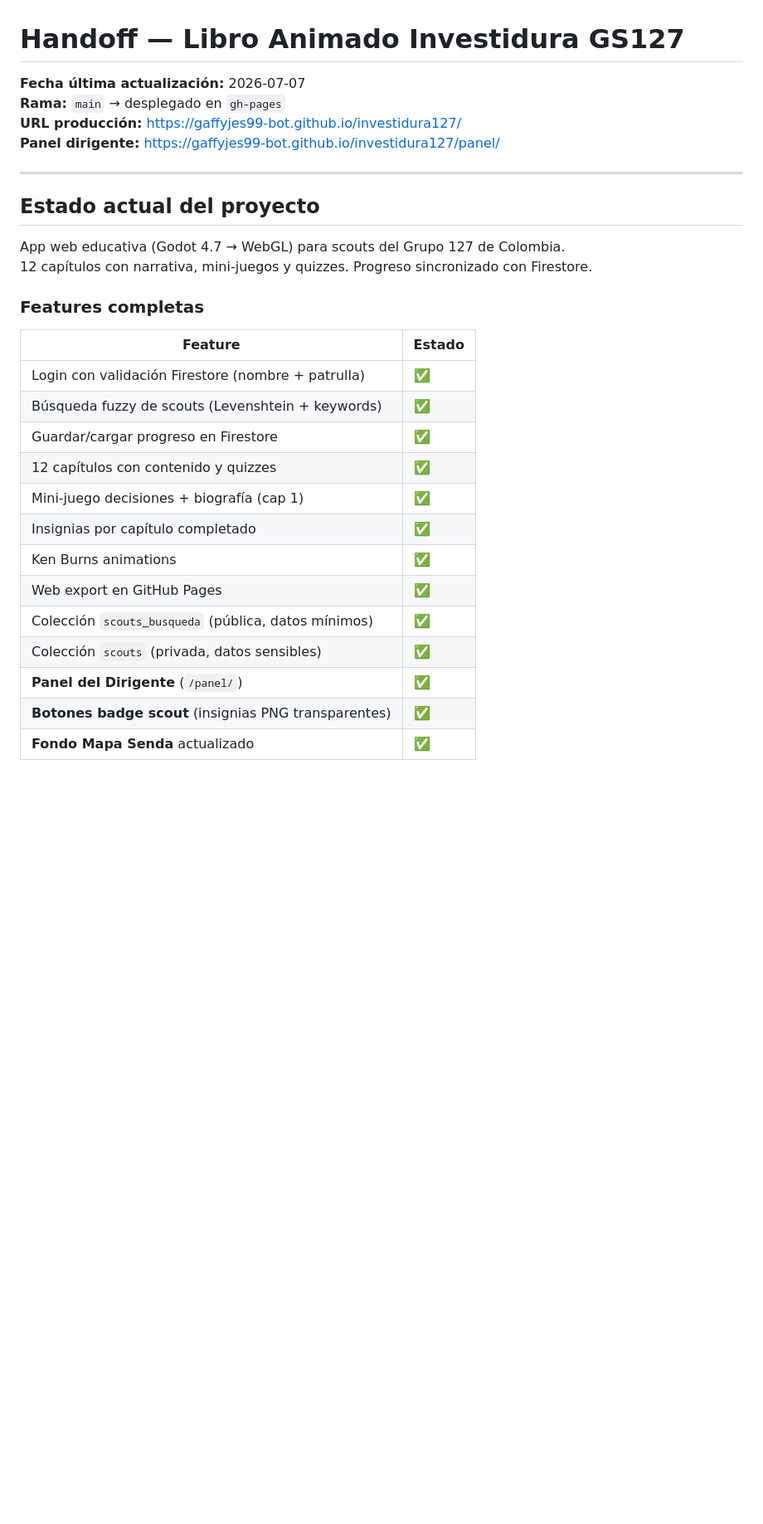
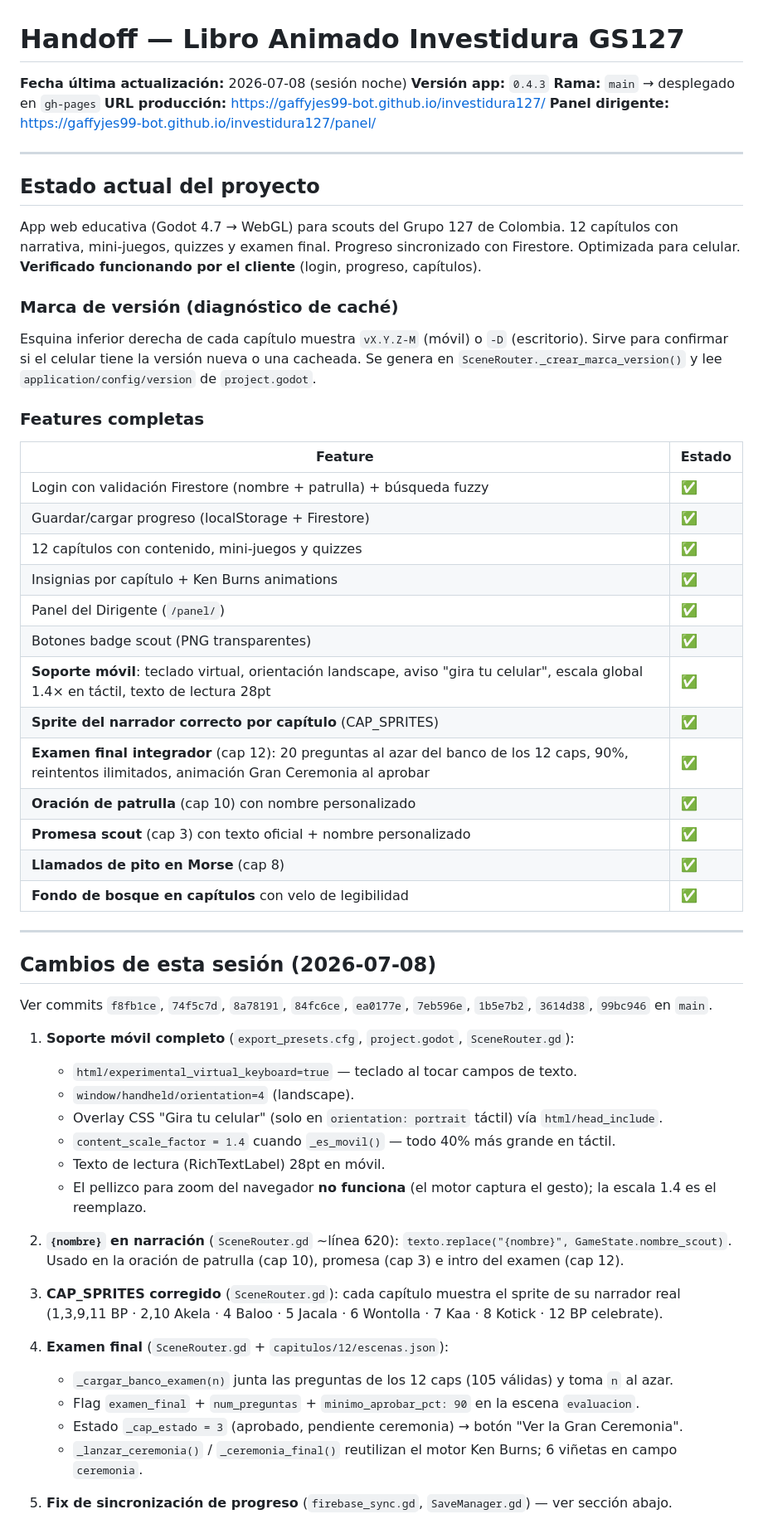
Before and after one commit to gaffyjes99-bot/investidura127, a Markdown page: HANDOFF.md, the part around one of its changes. Shown at 83% size. Rendered like a GitHub page; blank space fills up the shorter version.

```diff
--- a/HANDOFF.md
+++ b/HANDOFF.md
@@ -1,6 +1,7 @@
 # Handoff — Libro Animado Investidura GS127
 
-**Fecha última actualización:** 2026-07-07
+**Fecha última actualización:** 2026-07-08 (sesión noche)
+**Versión app:** `0.4.3`
 **Rama:** `main` → desplegado en `gh-pages`
 **URL producción:** https://gaffyjes99-bot.github.io/investidura127/
 **Panel dirigente:** https://gaffyjes99-bot.github.io/investidura127/panel/
@@ -10,22 +11,57 @@
 ## Estado actual del proyecto
 
 App web educativa (Godot 4.7 → WebGL) para scouts del Grupo 127 de Colombia.
-12 capítulos con narrativa, mini-juegos y quizzes. Progreso sincronizado con Firestore.
+12 capítulos con narrativa, mini-juegos, quizzes y examen final. Progreso sincronizado con Firestore.
+Optimizada para celular. **Verificado funcionando por el cliente** (login, progreso, capítulos).
+
+### Marca de versión (diagnóstico de caché)
+Esquina inferior derecha de cada capítulo muestra `vX.Y.Z-M` (móvil) o `-D` (escritorio).
+Sirve para confirmar si el celular tiene la versión nueva o una cacheada. Se genera en
+`SceneRouter._crear_marca_version()` y lee `application/config/version` de `project.godot`.
 
 ### Features completas
 
 | Feature | Estado |
 |---------|--------|
-| Login con validación Firestore (nombre + patrulla) | ✅ |
-| Búsqueda fuzzy de scouts (Levenshtein + keywords) | ✅ |
-| Guardar/cargar progreso en Firestore | ✅ |
-| 12 capítulos con contenido y quizzes | ✅ |
-| Mini-juego decisiones + biografía (cap 1) | ✅ |
-| Insignias por capítulo completado | ✅ |
-| Ken Burns animations | ✅ |
-| Web export en GitHub Pages | ✅ |
-| Colección `scouts_busqueda` (pública, datos mínimos) | ✅ |
-| Colección `scouts` (privada, datos sensibles) | ✅ |
-| **Panel del Dirigente** (`/panel/`) | ✅ |
-| **Botones badge scout** (insignias PNG transparentes) | ✅ |
-| **Fondo Mapa Senda** actualizado | ✅ |
+| Login con validación Firestore (nombre + patrulla) + búsqueda fuzzy | ✅ |
+| Guardar/cargar progreso (localStorage + Firestore) | ✅ |
+| 12 capítulos con contenido, mini-juegos y quizzes | ✅ |
+| Insignias por capítulo + Ken Burns animations | ✅ |
+| Panel del Dirigente (`/panel/`) | ✅ |
+| Botones badge scout (PNG transparentes) | ✅ |
+| **Soporte móvil**: teclado virtual, orientación landscape, aviso "gira tu celular", escala global 1.4× en táctil, texto de lectura 28pt | ✅ |
+| **Sprite del narrador correcto por capítulo** (CAP_SPRITES) | ✅ |
+| **Examen final integrador** (cap 12): 20 preguntas al azar del banco de los 12 caps, 90%, reintentos ilimitados, animación Gran Ceremonia al aprobar | ✅ |
+| **Oración de patrulla** (cap 10) con nombre personalizado | ✅ |
+| **Promesa scout** (cap 3) con texto oficial + nombre personalizado | ✅ |
+| **Llamados de pito en Morse** (cap 8) | ✅ |
+| **Fondo de bosque en capítulos** con velo de legibilidad | ✅ |
+
+---
+
+## Cambios de esta sesión (2026-07-08)
+
+Ver commits `f8fb1ce`, `74f5c7d`, `8a78191`, `84fc6ce`, `ea0177e`, `7eb596e`, `1b5e7b2`, `3614d38`, `99bc946` en `main`.
+
+1. **Soporte móvil completo** (`export_presets.cfg`, `project.godot`, `SceneRouter.gd`):
+   - `html/experimental_virtual_keyboard=true` — teclado al tocar campos de texto.
+   - `window/handheld/orientation=4` (landscape).
+   - Overlay CSS "Gira tu celular" (solo en `orientation: portrait` táctil) vía `html/head_include`.
+   - `content_scale_factor = 1.4` cuando `_es_movil()` — todo 40% más grande en táctil.
+   - Texto de lectura (RichTextLabel) 28pt en móvil.
+   - El pellizco para zoom del navegador **no funciona** (el motor captura el gesto); la escala 1.4 es el reemplazo.
+
+2. **`{nombre}` en narración** (`SceneRouter.gd` ~línea 620): `texto.replace("{nombre}", GameState.nombre_scout)`.
+   Usado en la oración de patrulla (cap 10), promesa (cap 3) e intro del examen (cap 12).
+
+3. **CAP_SPRITES corregido** (`SceneRouter.gd`): cada capítulo muestra el sprite de su narrador real
+   (1,3,9,11 BP · 2,10 Akela · 4 Baloo · 5 Jacala · 6 Wontolla · 7 Kaa · 8 Kotick · 12 BP celebrate).
+
+4. **Examen final** (`SceneRouter.gd` + `capitulos/12/escenas.json`):
+   - `_cargar_banco_examen(n)` junta las preguntas de los 12 caps (105 válidas) y toma `n` al azar.
+   - Flag `examen_final` + `num_preguntas` + `minimo_aprobar_pct: 90` en la escena `evaluacion`.
+   - Estado `_cap_estado = 3` (aprobado, pendiente ceremonia) → botón "Ver la Gran Ceremonia".
+   - `_lanzar_ceremonia()` / `_ceremonia_final()` reutilizan el motor Ken Burns; 6 viñetas en campo `ceremonia`.
+
+5. **Fix de sincronización de progreso** (`firebase_sync.gd`, `SaveManager.gd`) — ver sección abajo.
+
```
Also changed, not shown: other parts of HANDOFF.md (+98 -111 lines).
